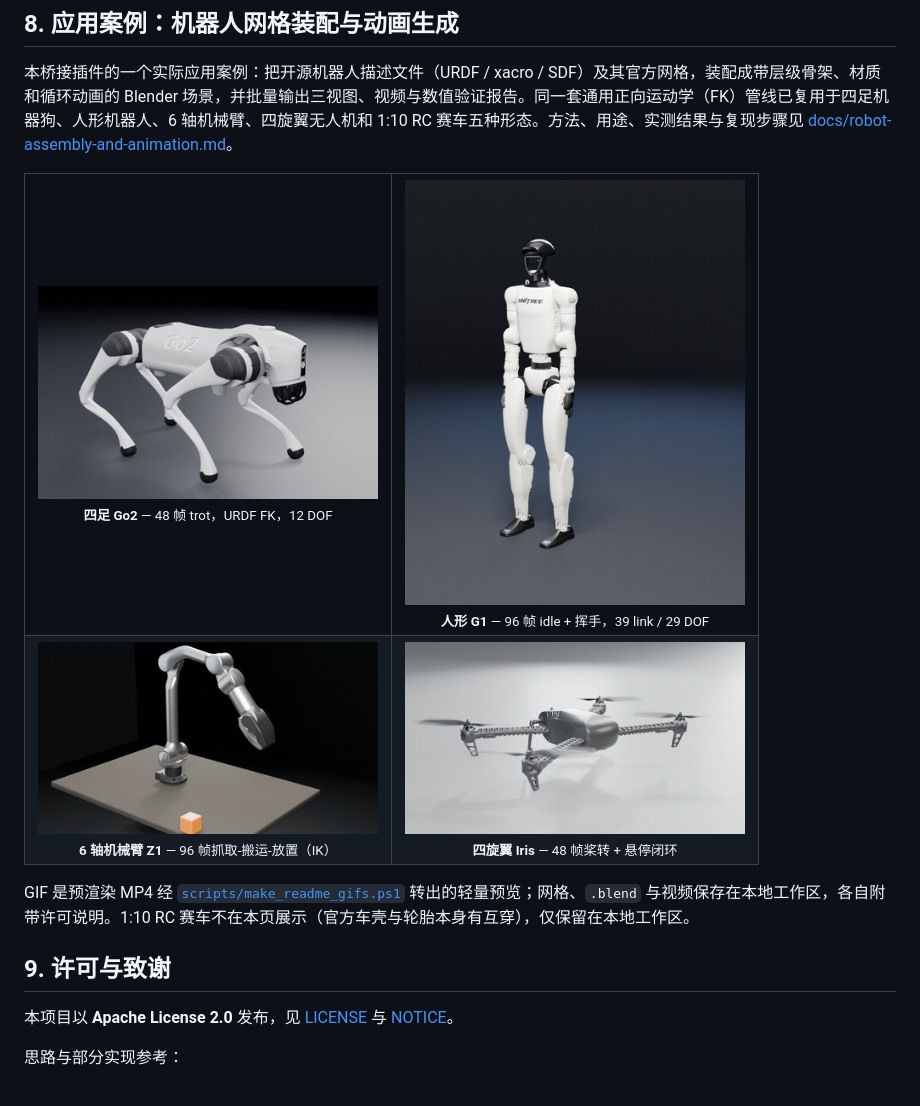
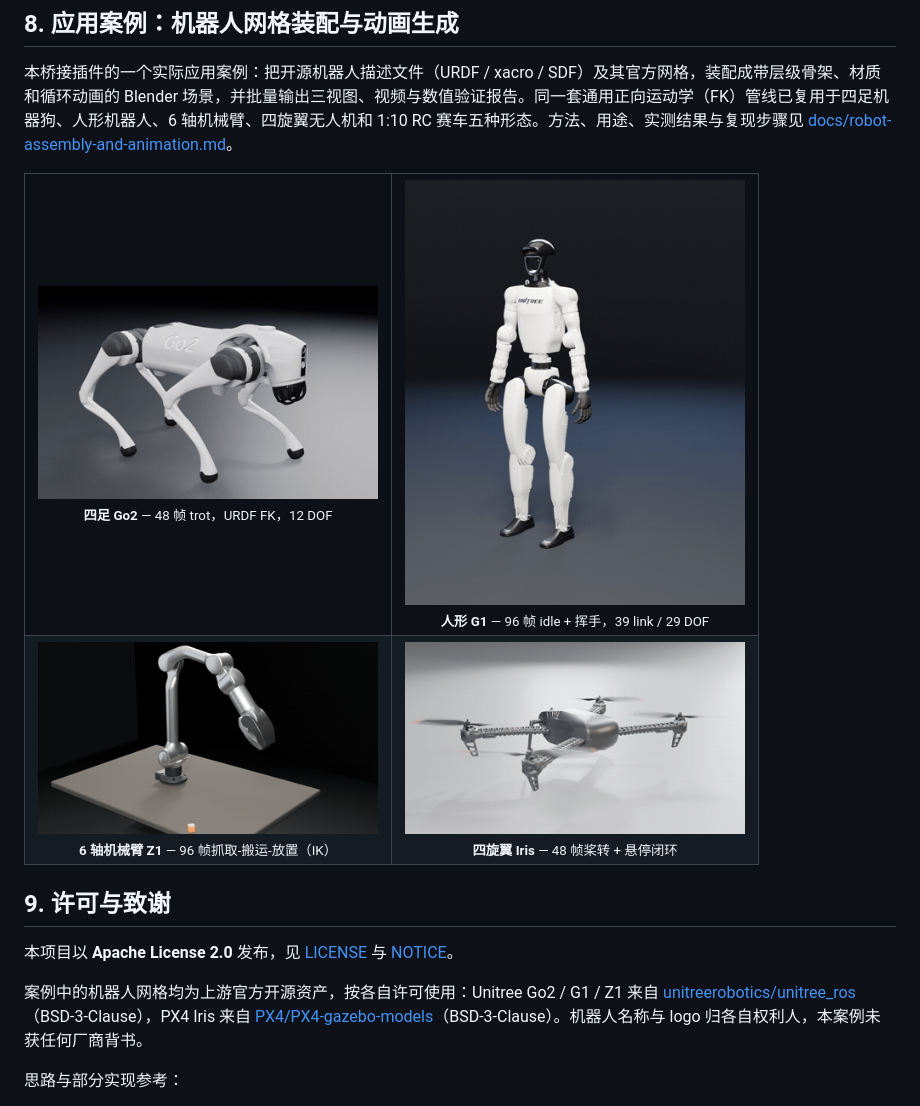
Before and after one commit to wuuwuu26/opencode-blender-bridge, a Markdown page: README.zh-CN.md, the part around the change. Drawn GitHub-style; pictures changed too: docs/media/g1.gif, docs/media/z1.gif.

```diff
--- a/README.zh-CN.md
+++ b/README.zh-CN.md
@@ -284,11 +284,11 @@ skills/cad-modeling/SKILL.md            Atta 参数化 CAD skill
   </tr>
 </table>
 
-GIF 是预渲染 MP4 经 [`scripts/make_readme_gifs.ps1`](scripts/make_readme_gifs.ps1) 转出的轻量预览；网格、`.blend` 与视频保存在本地工作区，各自附带许可说明。1:10 RC 赛车不在本页展示（官方车壳与轮胎本身有互穿），仅保留在本地工作区。
-
 ## 9. 许可与致谢
 
 本项目以 **Apache License 2.0** 发布，见 [LICENSE](LICENSE) 与 [NOTICE](NOTICE)。
+
+案例中的机器人网格均为上游官方开源资产，按各自许可使用：Unitree Go2 / G1 / Z1 来自 [unitreerobotics/unitree_ros](https://github.com/unitreerobotics/unitree_ros)（BSD-3-Clause），PX4 Iris 来自 [PX4/PX4-gazebo-models](https://github.com/PX4/PX4-gazebo-models)（BSD-3-Clause）。机器人名称与 logo 归各自权利人，本案例未获任何厂商背书。
 
 思路与部分实现参考：
 
```
Also changed, not shown: README.md (+2 -2 lines), docs/robot-assembly-and-animation.md (+15 -6 lines).
